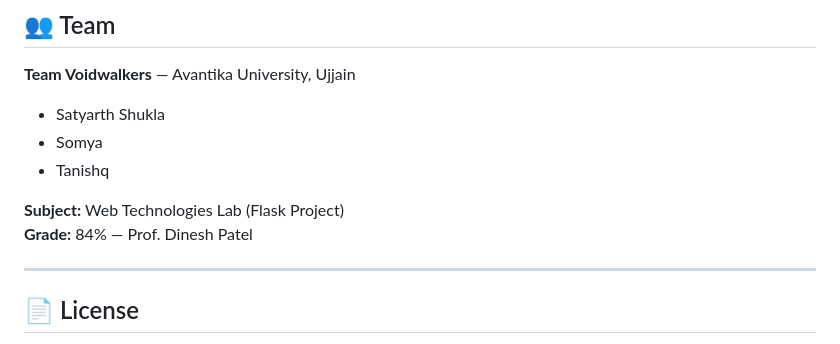
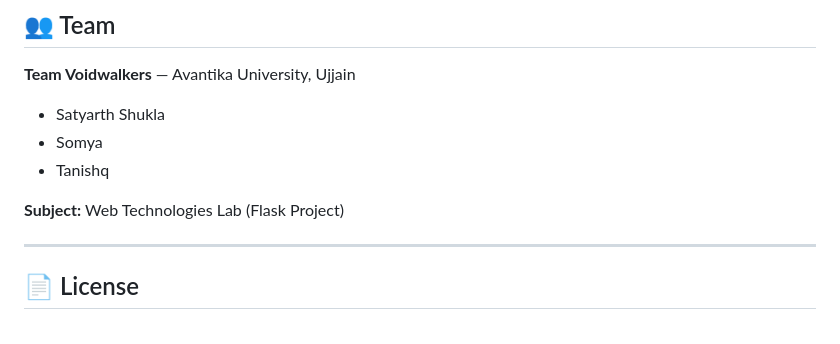
Before and after one commit to satyarthshukla500/mental-wellness-tracker, a Markdown page: README.md, the part around the change. Rendered like a GitHub page.

```diff
--- a/README.md
+++ b/README.md
@@ -113,7 +113,6 @@ The app will be live at `http://127.0.0.1:5000`
 - Tanishq
 
 **Subject:** Web Technologies Lab (Flask Project)
-**Grade:** 84% — Prof. Dinesh Patel
 
 ---
 
```
